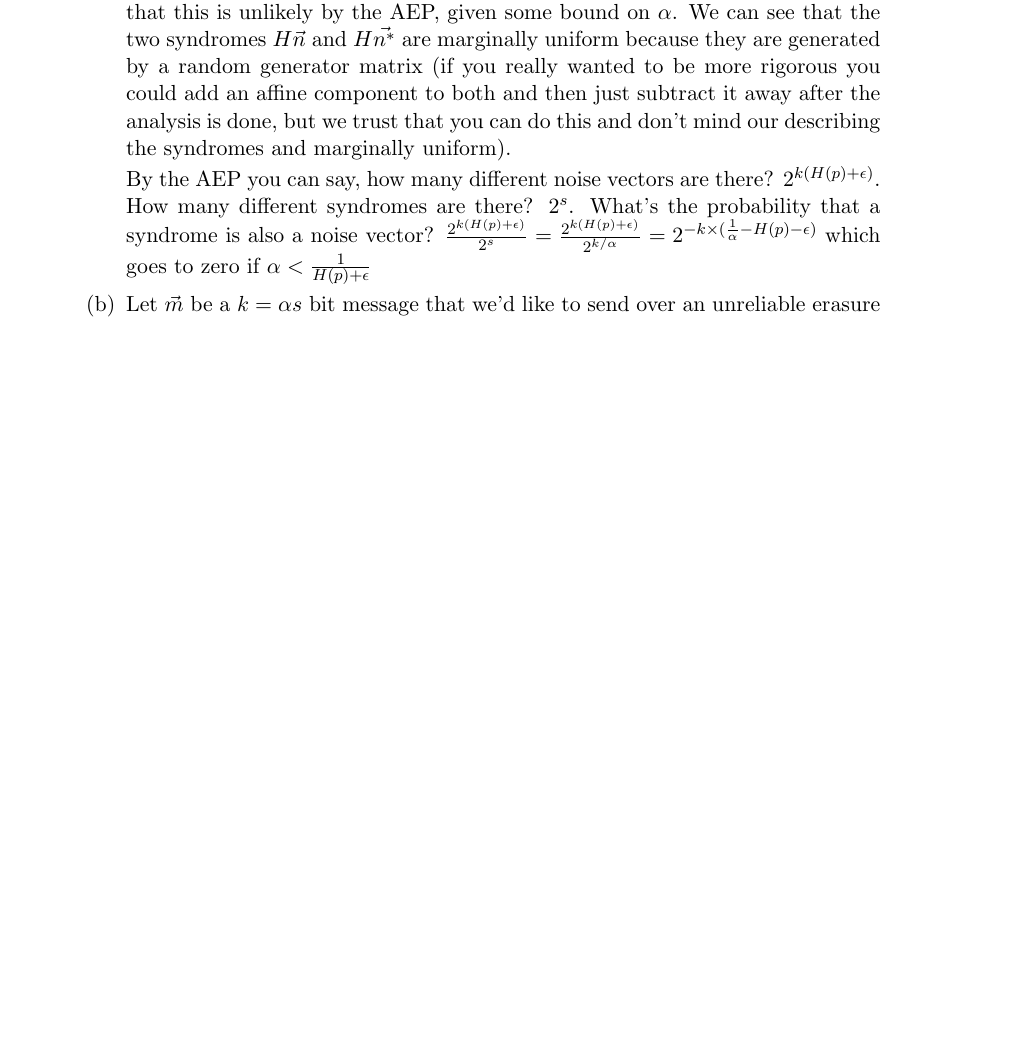
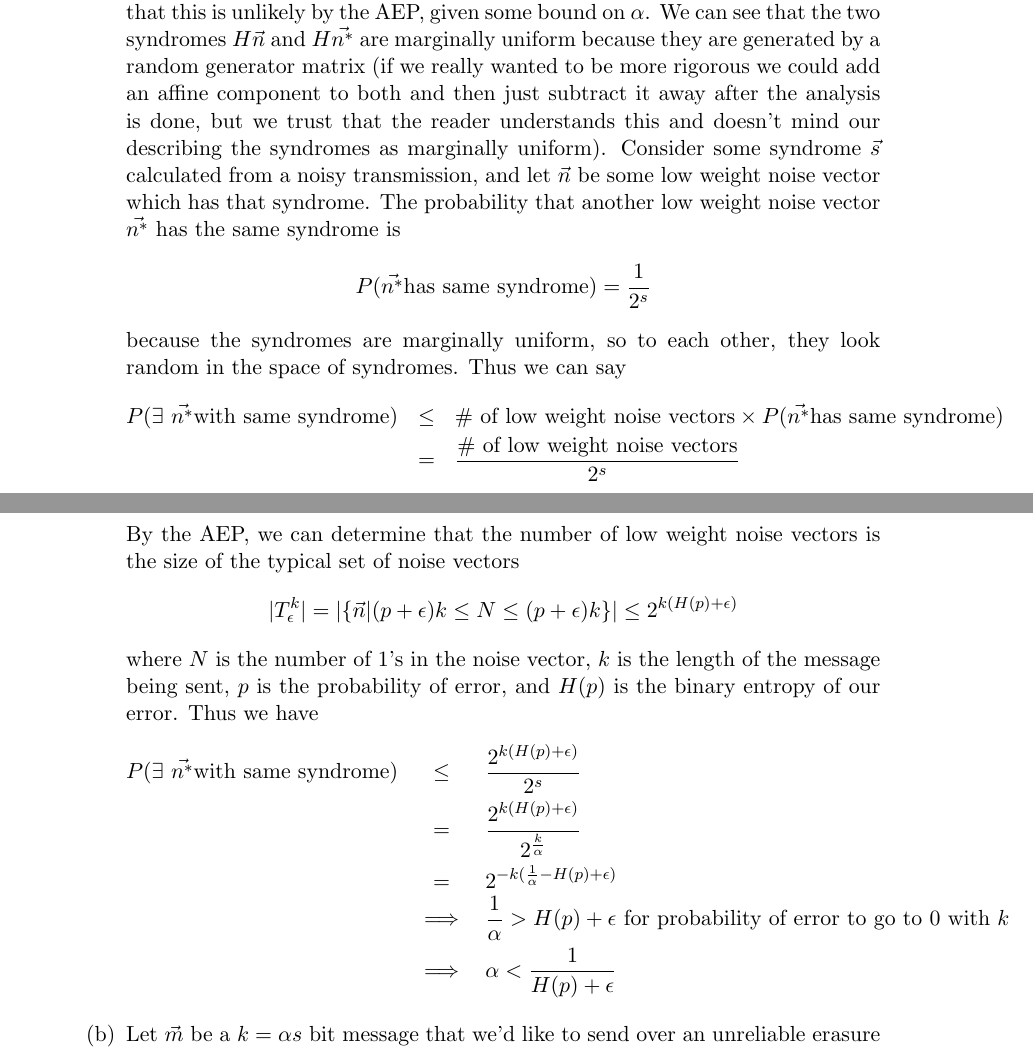
Before and after one commit to nbehdin/121HW3, a LaTeX problem sheet (LaTex/hw3.tex): part of page 13 of 27 before the commit and two parts of pages 13 and 14 of 28 after it, the two joined at a grey line, cut so that both start at the same text, the shorter picture padded with empty space. Compiled offline with pdfLaTeX.

Commit message:
finished 2a

```diff
--- a/LaTex/hw3.tex
+++ b/LaTex/hw3.tex
@@ -218,10 +218,28 @@
         H\vec{y} = H(\vec{x} + \vec{n}) = H\vec{x} + H\vec{n}
         \end{equation*}
 
-        But we already know the value of $H\vec{x}$, so we can just subtract to get $H\vec{n}$. From this value we can determine the lowest weight noise value that would result in the syndrome $H\vec{n}$. The only source of error would be if two different low-weight noise vectors $\vec{n}$ and $\vec{n^*}$ would have the same syndrome $H\vec{n} = H\vec{n^*}$. We will show that this is unlikely by the AEP, given some bound on $\alpha$. We can see that the two syndromes $H\vec{n}$ and $H\vec{n^*}$ are marginally uniform because they are generated by a random generator matrix (if you really wanted to be more rigorous you could add an affine component to both and then just subtract it away after the analysis is done, but we trust that you can do this and don't mind our describing the syndromes and marginally uniform).
+        But we already know the value of $H\vec{x}$, so we can just subtract to get $H\vec{n}$. From this value we can determine the lowest weight noise value that would result in the syndrome $H\vec{n}$. The only source of error would be if two different low-weight noise vectors $\vec{n}$ and $\vec{n^*}$ would have the same syndrome $H\vec{n} = H\vec{n^*}$. We will show that this is unlikely by the AEP, given some bound on $\alpha$. We can see that the two syndromes $H\vec{n}$ and $H\vec{n^*}$ are marginally uniform because they are generated by a random generator matrix (if we really wanted to be more rigorous we could add an affine component to both and then just subtract it away after the analysis is done, but we trust that the reader understands this and doesn't mind our describing the syndromes as marginally uniform). Consider some syndrome $\vec{s}$ calculated from a noisy transmission, and let $\vec{n}$ be some low weight noise vector which has that syndrome. The probability that another low weight noise vector $\vec{n^*}$ has the same syndrome is
+        \begin{equation*}
+         P(\vec{n^*}\text{has same syndrome}) = \frac{1}{2^s}
+        \end{equation*}
+        because the syndromes are marginally uniform, so to each other, they look random in the space of syndromes. Thus we can say
+        \begin{eqnarray*}
+        P(\exists \ \vec{n^*}\text{with same syndrome}) &\leq& \text{\# of low weight noise vectors}\times P(\vec{n^*}\text{has same syndrome}) \\
+        &=& \frac{\text{\# of low weight noise vectors}}{2^s}
+        \end{eqnarray*}
 
-        By the AEP you can say, how many different noise vectors are there? $2^{k(H(p) + \epsilon)}$. How many different syndromes are there? $2^s$. What's the probability that a syndrome is also a noise vector? $\frac{2^{k(H(p) + \epsilon)}}{2^s} = \frac{2^{k(H(p) + \epsilon)}}{2^{k/\alpha}} = 2^{-k\times(\frac{1}{\alpha} - H(p) - \epsilon)}$ which goes to zero if $\alpha < \frac{1}{H(p) + \epsilon}$
-
+        By the AEP, we can determine that the number of low weight noise vectors is the size of the typical set of noise vectors
+        \begin{equation*}
+        \vert T_\epsilon^k \vert = \vert \{\vec{n} \vert (p + \epsilon)k \leq N \leq (p+\epsilon)k\}\vert \leq 2^{k(H(p) + \epsilon)}
+        \end{equation*}
+         where $N$ is the number of 1's in the noise vector, $k$ is the length of the message being sent, $p$ is the probability of error, and $H(p)$ is the binary entropy of our error. Thus we have
+        \begin{eqnarray*}
+         P(\exists \ \vec{n^*}\text{with same syndrome}) &\leq& \frac{2^{k(H(p) + \epsilon)}}{2^s}\\
+         &=&  \frac{2^{k(H(p) + \epsilon)}}{2^{\frac{k}{\alpha}}}\\
+         &=& 2^{-k(\frac{1}{\alpha} - H(p) + \epsilon)}\\
+         &\implies& \frac{1}{\alpha} > H(p) + \epsilon \text{ for probability of error to go to 0 with $k$}\\
+         &\implies& \alpha < \frac{1}{H(p) + \epsilon}
+         \end{eqnarray*}
 
         % part b)
         \item
```
